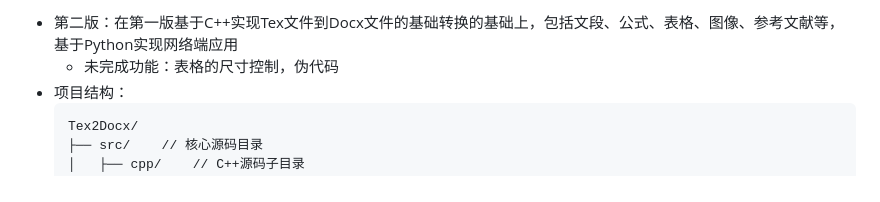
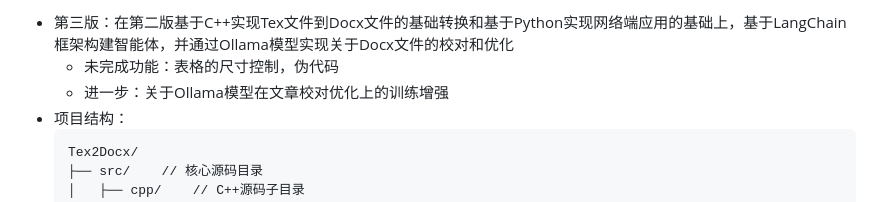
Before and after one commit to ZYL-Harry/Tex2Docx, a Markdown page: README.md, the part around the change. GitHub-like rendering.

````diff
--- a/README.md
+++ b/README.md
@@ -1,5 +1,6 @@
-* 第二版：在第一版基于C++实现Tex文件到Docx文件的基础转换的基础上，包括文段、公式、表格、图像、参考文献等，基于Python实现网络端应用
+* 第三版：在第二版基于C++实现Tex文件到Docx文件的基础转换和基于Python实现网络端应用的基础上，基于LangChain框架构建智能体，并通过Ollama模型实现关于Docx文件的校对和优化
   * 未完成功能：表格的尺寸控制，伪代码
+  * 进一步：关于Ollama模型在文章校对优化上的训练增强
 * 项目结构：
   ```text
   Tex2Docx/
````
